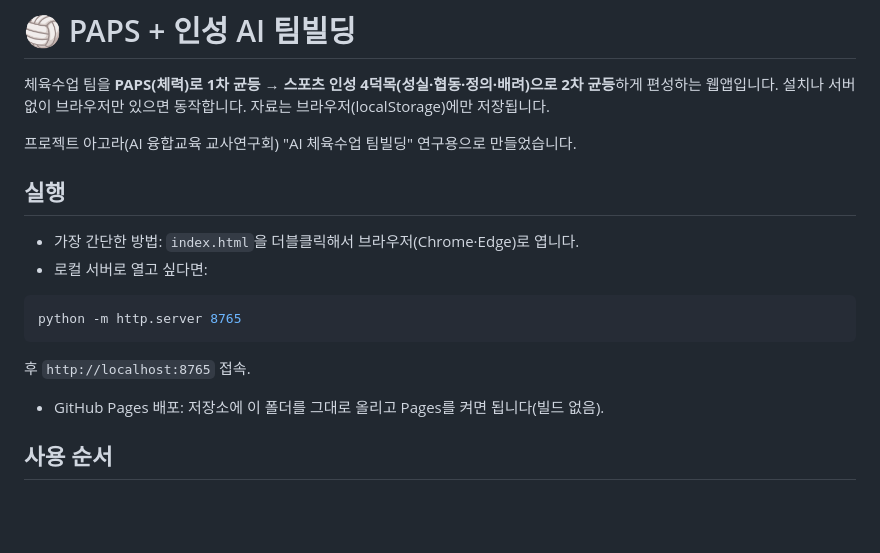
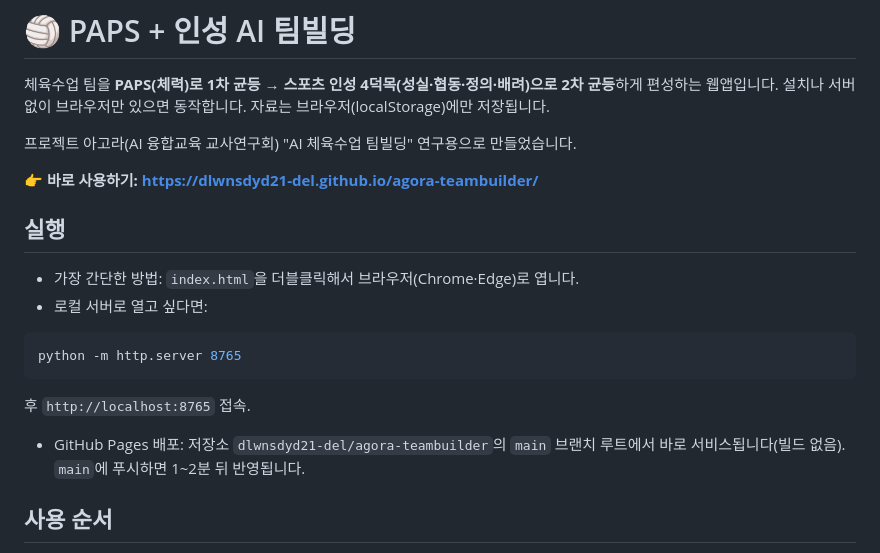
Before and after one commit to dlwnsdyd21-del/agora-teambuilder, a Markdown page: README.md, the part around the change. GitHub-like rendering; blank space fills up the shorter version.

Commit message:
README에 GitHub Pages 주소 추가
Co-Authored-By: Claude Fable 5.1 <noreply@anthropic.com>

```diff
--- a/README.md
+++ b/README.md
@@ -4,6 +4,8 @@
 설치나 서버 없이 브라우저만 있으면 동작합니다. 자료는 브라우저(localStorage)에만 저장됩니다.
 
 프로젝트 아고라(AI 융합교육 교사연구회) "AI 체육수업 팀빌딩" 연구용으로 만들었습니다.
+
+**👉 바로 사용하기: https://dlwnsdyd21-del.github.io/agora-teambuilder/**
 
 ## 실행
 
@@ -16,7 +18,7 @@ python -m http.server 8765
 
 후 `http://localhost:8765` 접속.
 
-- GitHub Pages 배포: 저장소에 이 폴더를 그대로 올리고 Pages를 켜면 됩니다(빌드 없음).
+- GitHub Pages 배포: 저장소 `dlwnsdyd21-del/agora-teambuilder`의 `main` 브랜치 루트에서 바로 서비스됩니다(빌드 없음). `main`에 푸시하면 1~2분 뒤 반영됩니다.
 
 ## 사용 순서
 
```
